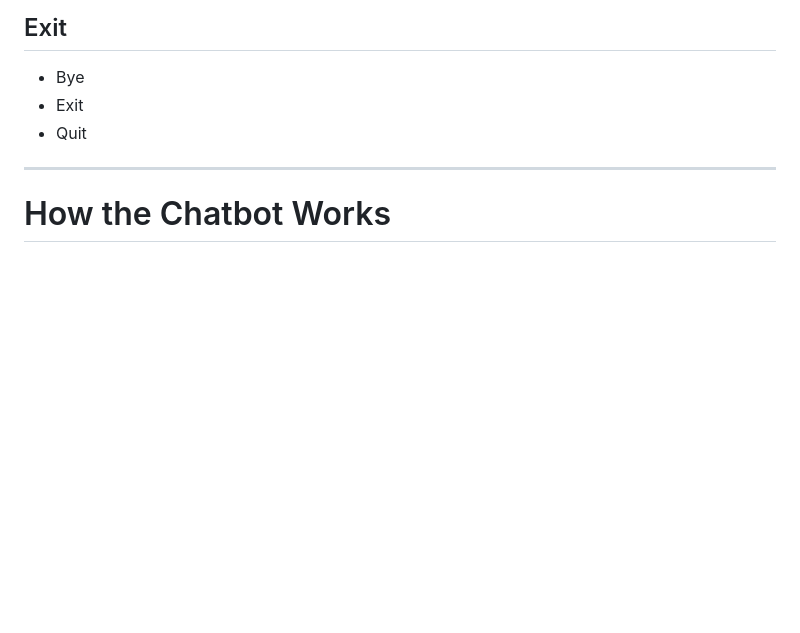
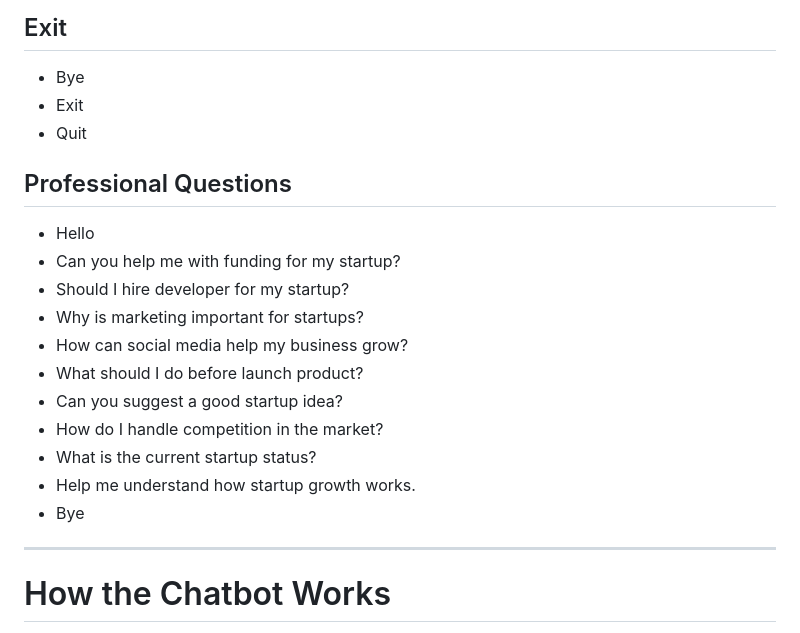
Before and after one commit to AyeshaIjazTabassum/Decodelabs-Internship, a Markdown page: Project1/README.md, the part around the change. Drawn GitHub-style; blank space fills up the shorter version.

Commit message:
Add professional questions section to README

```diff
--- a/Project1/README.md
+++ b/Project1/README.md
@@ -155,6 +155,18 @@ Users can interact with the chatbot using commands such as:
 - Exit
 - Quit
 
+## Professional Questions
+- Hello
+- Can you help me with funding for my startup?
+- Should I hire developer for my startup?
+- Why is marketing important for startups?
+- How can social media help my business grow?
+- What should I do before launch product?
+- Can you suggest a good startup idea?
+- How do I handle competition in the market?
+- What is the current startup status?
+- Help me understand how startup growth works.
+- Bye
 ---
 
 # How the Chatbot Works
```
